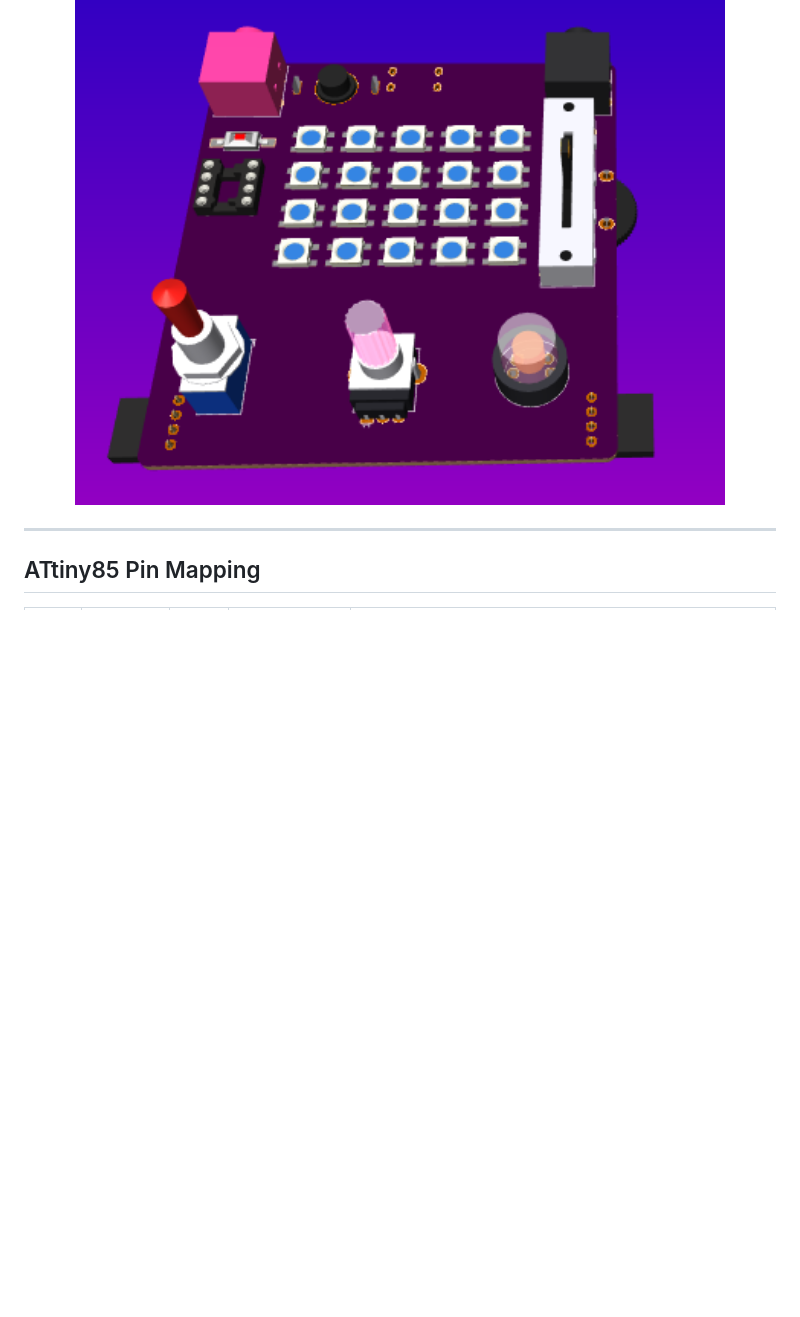
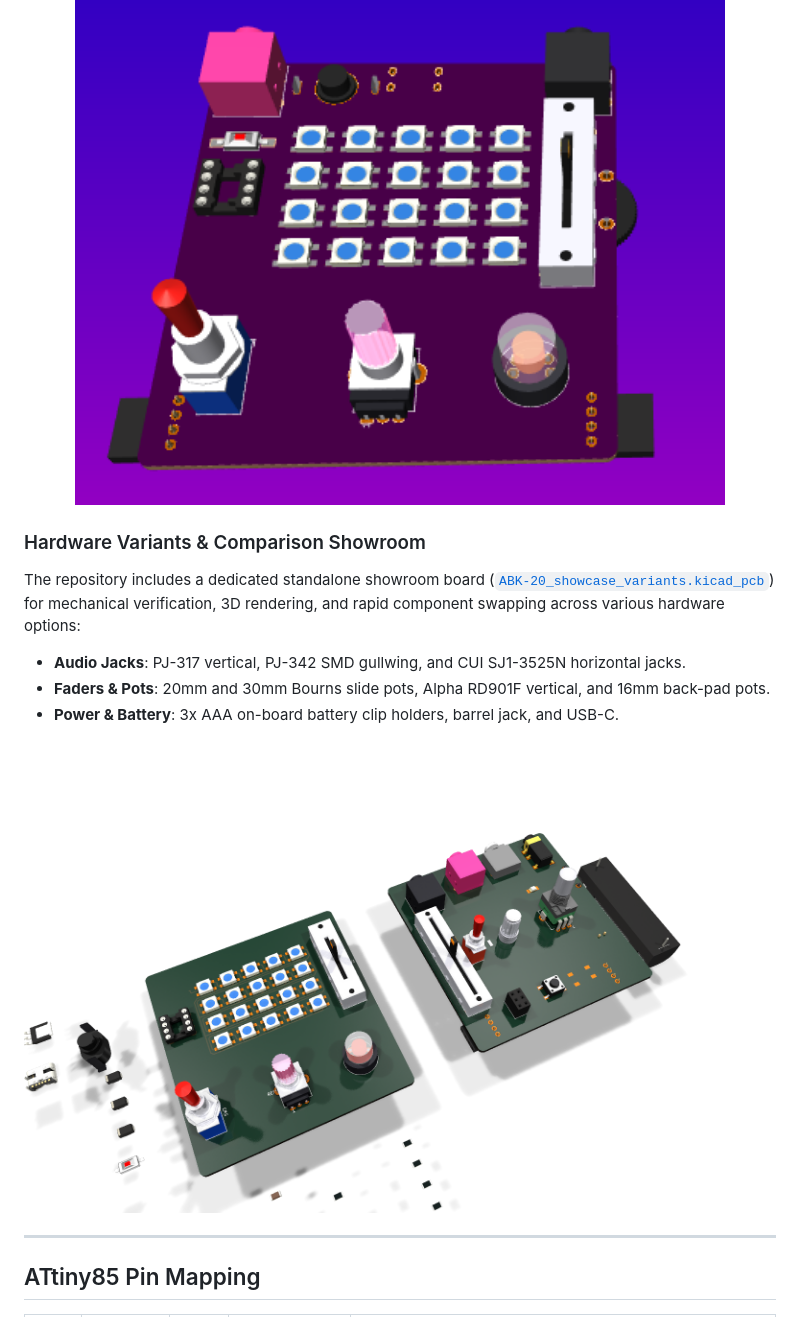
Before and after one commit to 8BitMixtape/ABK-20, a Markdown page: README.md, the part around one of its changes. Rendered like a GitHub page; pictures changed too: docs/img/ABK-20_showcase_variants_3D.png (added); blank space fills up the shorter version.

```diff
--- a/README.md
+++ b/README.md
@@ -64,6 +65,16 @@ The compact **75×80 mm** rounded-corner desktop PCB design features the centere
 
 <p align="center">
   <img src="docs/img/ABK-20_75x80_3D.png" alt="ABK-20 75x80 PCB 3D Layout & Components" width="650" />
+</p>
+
+### Hardware Variants & Comparison Showroom
+The repository includes a dedicated standalone showroom board ([`ABK-20_showcase_variants.kicad_pcb`](file:///home/dusjagr/Documents/8bit_Mixtape/ABK-20/hardware/ABK-20_showcase_variants.kicad_pcb)) for mechanical verification, 3D rendering, and rapid component swapping across various hardware options:
+* **Audio Jacks**: PJ-317 vertical, PJ-342 SMD gullwing, and CUI SJ1-3525N horizontal jacks.
+* **Faders & Pots**: 20mm and 30mm Bourns slide pots, Alpha RD901F vertical, and 16mm back-pad pots.
+* **Power & Battery**: 3x AAA on-board battery clip holders, barrel jack, and USB-C.
+
+<p align="center">
+  <img src="docs/img/ABK-20_showcase_variants_3D.png" alt="ABK-20 Hardware Variants Showroom" width="850" />
 </p>
 
 ---
```
Also changed, not shown: other parts of README.md (+4 -3 lines), docs/img/schematic_page-1.png, docs/img/schematic_page-2.png, 1 other file.
